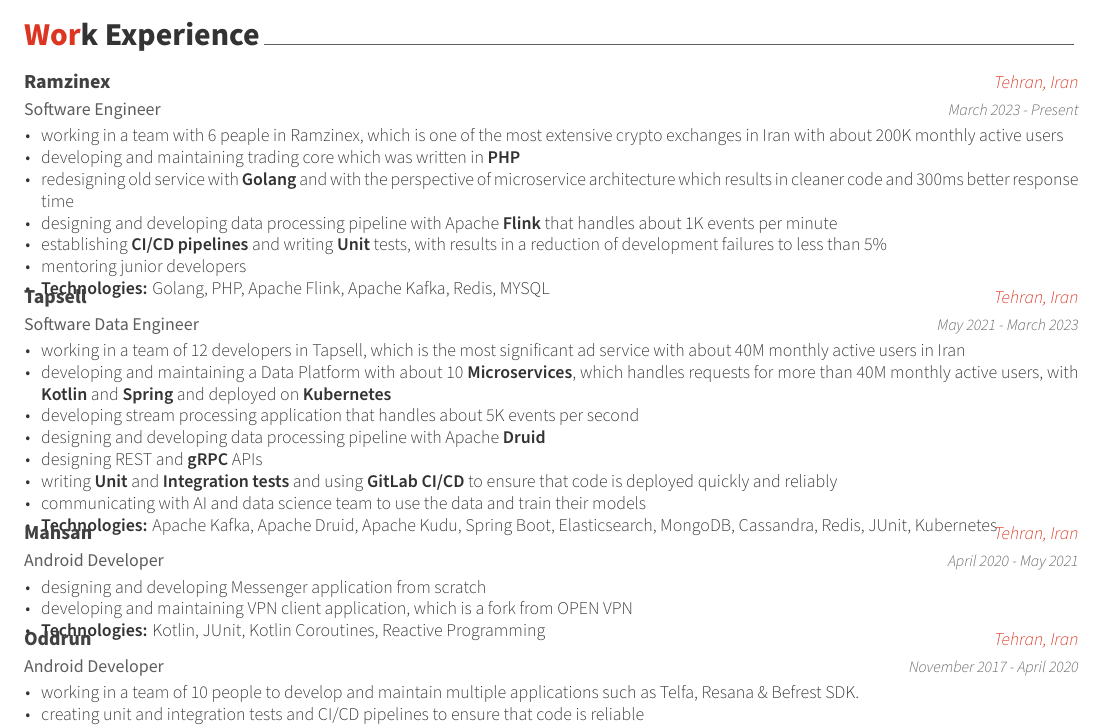
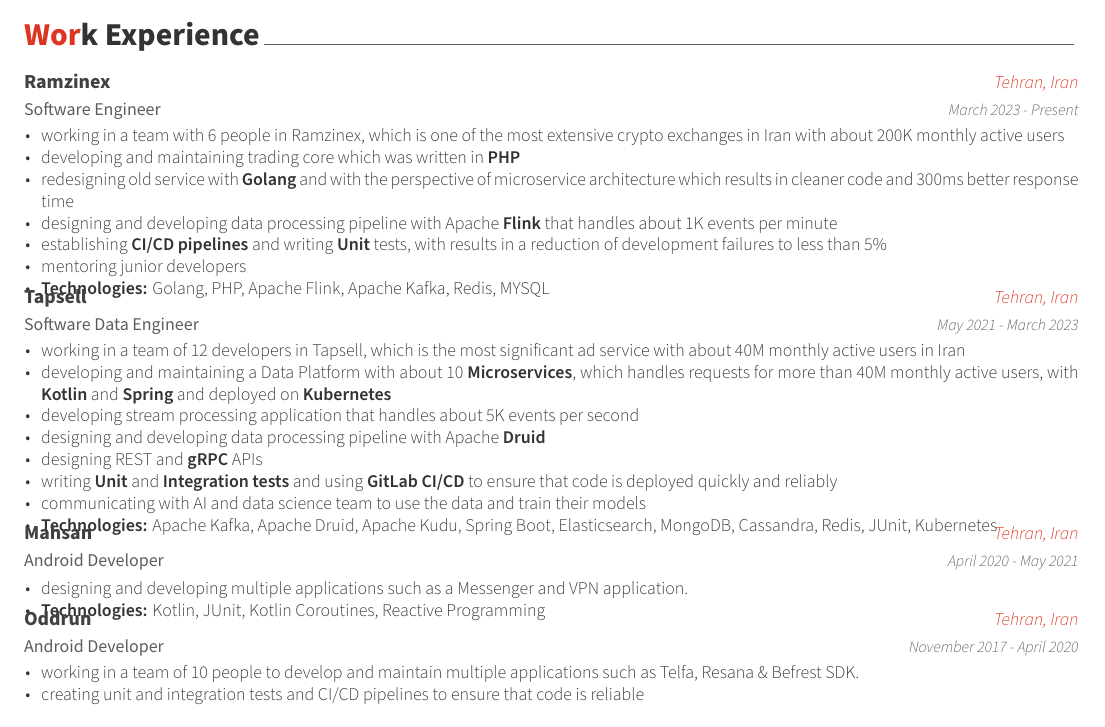
Before and after one commit to ehsansouri23/EhsanSouriResume, a LaTeX CV (resume.tex, which reads cv/experience.tex): part of page 1 of 2, cut so that both start at the same text. Compiled offline with XeLaTeX.

Commit message:
Remove unused parts

```diff
--- a/cv/experience.tex
+++ b/cv/experience.tex
@@ -17,7 +17,7 @@
     {March 2023 - Present} % Date(s)
     {
       \begin{cvitems} % Description(s) of tasks/responsibilities
-        \item working in a team with 6 peaple in Ramzinex, which is one of the most extensive crypto exchanges in Iran with about 200K monthly active users
+        \item working in a team with 6 people in Ramzinex, which is one of the most extensive crypto exchanges in Iran with about 200K monthly active users
         \item developing and maintaining trading core which was written in \textbf{PHP}
         \item redesigning old service with \textbf{Golang} and with the perspective of microservice architecture which results in cleaner code and 300ms better response time
         \item designing and developing data processing pipeline with Apache \textbf{Flink} that handles about 1K events per minute
@@ -53,8 +53,7 @@
     {April 2020 - May 2021} % Date(s)
     {
       \begin{cvitems} % Description(s) of tasks/responsibilities
-        \item designing and developing Messenger application from scratch
-        \item developing and maintaining VPN client application, which is a fork from OPEN VPN
+        \item designing and developing multiple applications such as a Messenger and VPN application.
         \item \textbf{Technologies:} Kotlin, JUnit, Kotlin Coroutines, Reactive Programming
       \end{cvitems}
     }
```
